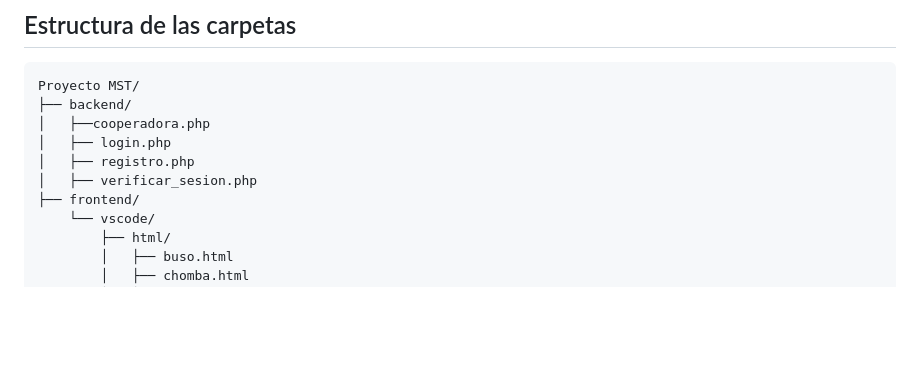
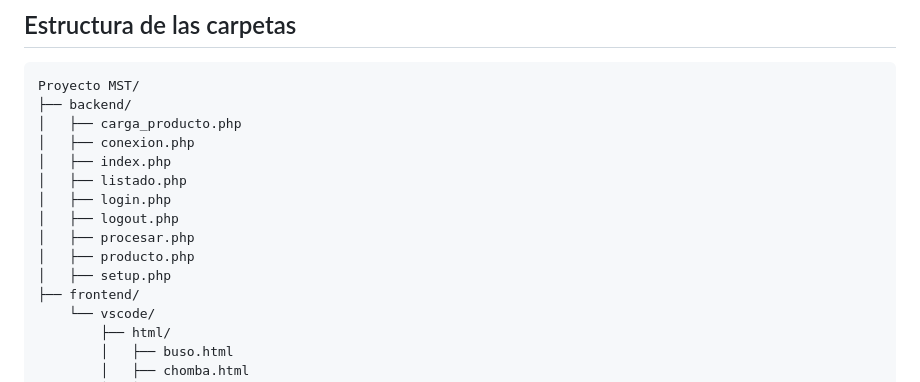
Before and after one commit to Martuuuuuuuu/Proyecto_MST, a Markdown page: README.md, the part around the change. GitHub-like rendering; blank space fills up the shorter version.

Commit message:
Revise backend file list in README

```diff
--- a/README.md
+++ b/README.md
@@ -170,10 +170,15 @@ Usuario intenta comprar
 <pre>
 Proyecto MST/
 ├── backend/
-│   ├──cooperadora.php
+│   ├── carga_producto.php
+│   ├── conexion.php
+│   ├── index.php
+│   ├── listado.php
 │   ├── login.php
-│   ├── registro.php
-│   ├── verificar_sesion.php
+│   ├── logout.php
+│   ├── procesar.php
+│   ├── producto.php
+│   ├── setup.php
 ├── frontend/
     └── vscode/
         ├── html/
```
